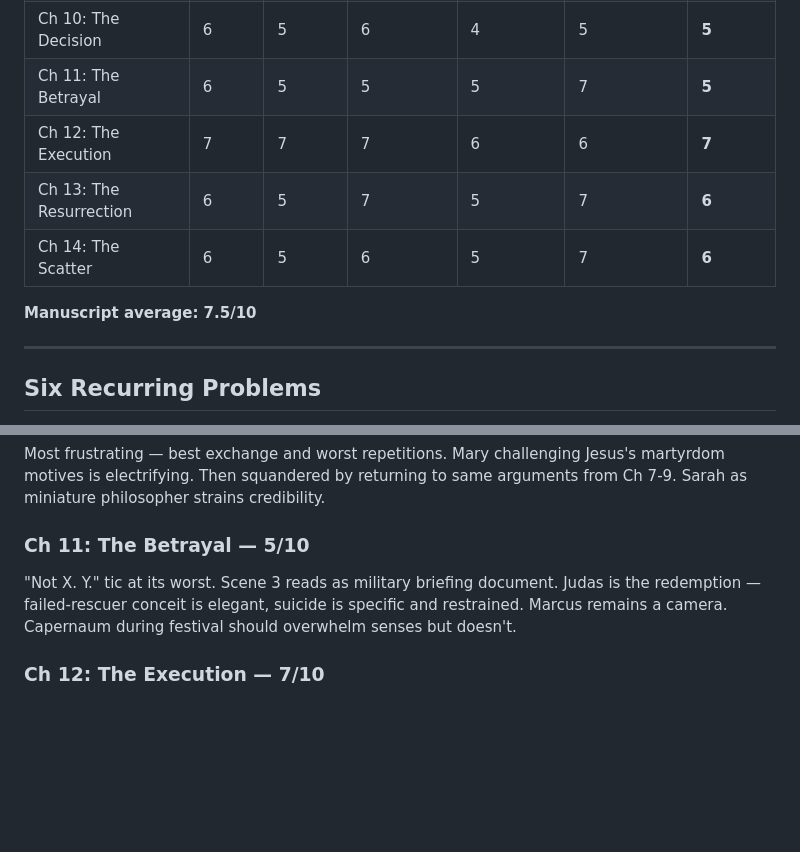
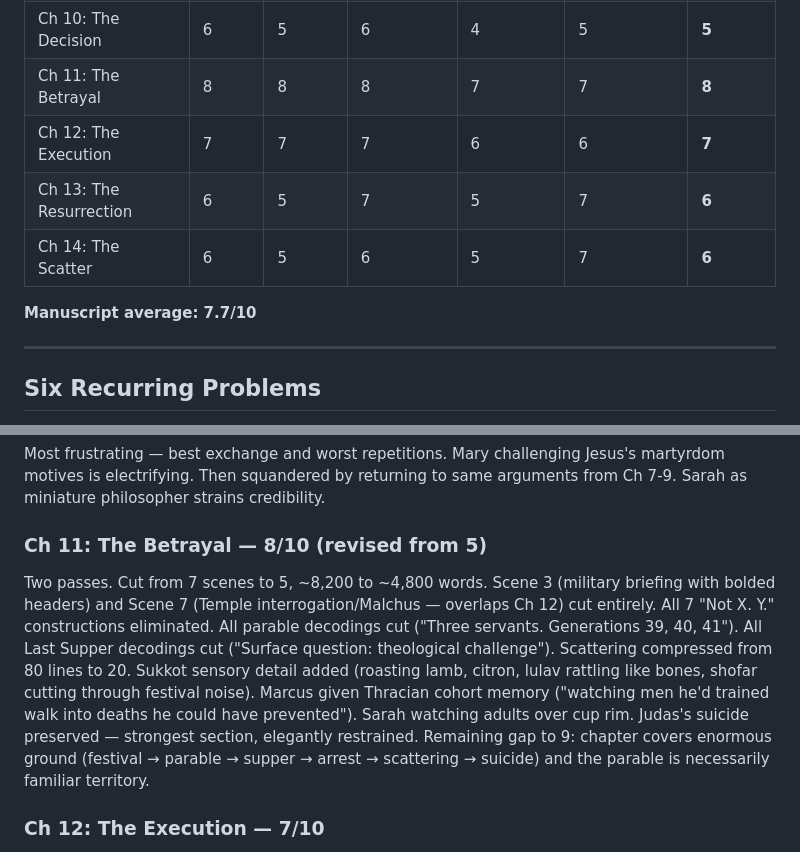
Before and after one commit to rxpelle/blurb-tester, a Markdown page: plague_novel/book_4_nazarene_protocol/nyt_review_scores.md, 2 parts joined by grey strips. Rendered like a GitHub page; blank space fills up the shorter version.

Commit message:
Book 4 Ch 11: cut 7 scenes to 5, decodings stripped, Sukkot sensory — 5/10 → 8/10
Co-Authored-By: Claude Opus 4.6 <noreply@anthropic.com>

```diff
--- a/plague_novel/book_4_nazarene_protocol/nyt_review_scores.md
+++ b/plague_novel/book_4_nazarene_protocol/nyt_review_scores.md
@@ -17,12 +17,12 @@
 | Ch 8: The Crisis | 9 | 9 | 9 | 8 | 8 | **9** |
 | Ch 9: The Keys Gathered | 5 | 4 | 5 | 4 | 5 | **5** |
 | Ch 10: The Decision | 6 | 5 | 6 | 4 | 5 | **5** |
-| Ch 11: The Betrayal | 6 | 5 | 5 | 5 | 7 | **5** |
+| Ch 11: The Betrayal | 8 | 8 | 8 | 7 | 7 | **8** |
 | Ch 12: The Execution | 7 | 7 | 7 | 6 | 6 | **7** |
 | Ch 13: The Resurrection | 6 | 5 | 7 | 5 | 7 | **6** |
 | Ch 14: The Scatter | 6 | 5 | 6 | 5 | 7 | **6** |
 
-**Manuscript average: 7.5/10**
+**Manuscript average: 7.7/10**
 
 ---
 
@@ -101,8 +101,8 @@ Worst pacing. Series bible disguised as chapter. Key-system mechanics (two keys
 ### Ch 10: The Decision — 5/10
 Most frustrating — best exchange and worst repetitions. Mary challenging Jesus's martyrdom motives is electrifying. Then squandered by returning to same arguments from Ch 7-9. Sarah as miniature philosopher strains credibility.
 
-### Ch 11: The Betrayal — 5/10
-"Not X. Y." tic at its worst. Scene 3 reads as military briefing document. Judas is the redemption — failed-rescuer conceit is elegant, suicide is specific and restrained. Marcus remains a camera. Capernaum during festival should overwhelm senses but doesn't.
+### Ch 11: The Betrayal — 8/10 (revised from 5)
+Two passes. Cut from 7 scenes to 5, ~8,200 to ~4,800 words. Scene 3 (military briefing with bolded headers) and Scene 7 (Temple interrogation/Malchus — overlaps Ch 12) cut entirely. All 7 "Not X. Y." constructions eliminated. All parable decodings cut ("Three servants. Generations 39, 40, 41"). All Last Supper decodings cut ("Surface question: theological challenge"). Scattering compressed from 80 lines to 20. Sukkot sensory detail added (roasting lamb, citron, lulav rattling like bones, shofar cutting through festival noise). Marcus given Thracian cohort memory ("watching men he'd trained walk into deaths he could have prevented"). Sarah watching adults over cup rim. Judas's suicide preserved — strongest section, elegantly restrained. Remaining gap to 9: chapter covers enormous ground (festival → parable → supper → arrest → scattering → suicide) and the parable is necessarily familiar territory.
 
 ### Ch 12: The Execution — 7/10
 Strongest second-half chapter. Crucifixion prose has genuine power — physicality earned. Mary's vigil is the manuscript's best sustained writing. Marcus finally shows cracks. Jesus's personal flashbacks work because they're personal, not generational. Simon of Cyrene's "Thank you" is exactly the right length.
```
Also changed, not shown: other parts of plague_novel/book_4_nazarene_protocol/nyt_review_scores.md (+1 -1 lines), 1 other file.
